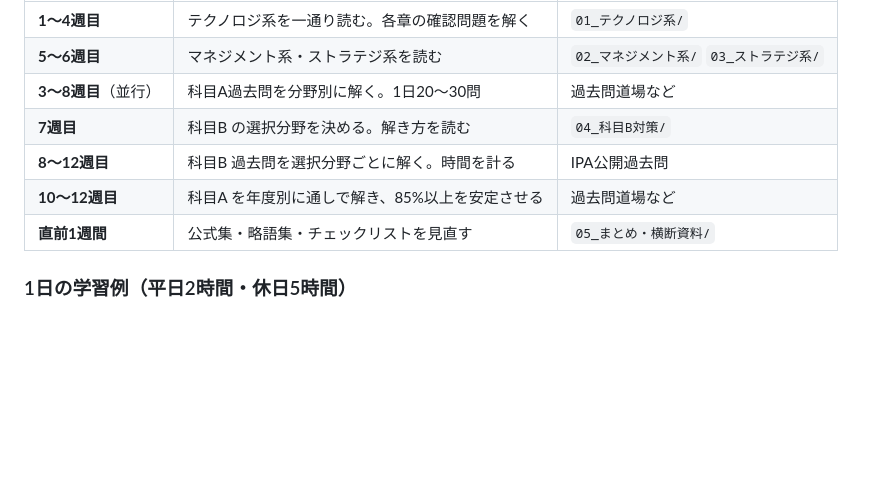
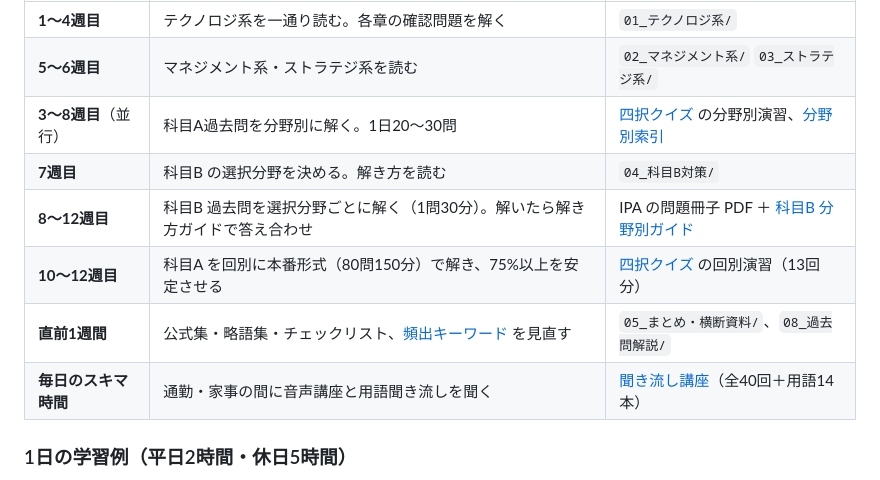
Before and after one commit to Segu-g/APLearn, a Markdown page: 00_はじめに/02_学習計画と勉強法.md, the part around the change. Drawn GitHub-style; blank space fills up the shorter version.

```diff
--- a/00_はじめに/02_学習計画と勉強法.md
+++ b/00_はじめに/02_学習計画と勉強法.md
@@ -44,11 +44,12 @@ gantt
 |---|---|---|
 | **1〜4週目** | テクノロジ系を一通り読む。各章の確認問題を解く | `01_テクノロジ系/` |
 | **5〜6週目** | マネジメント系・ストラテジ系を読む | `02_マネジメント系/` `03_ストラテジ系/` |
-| **3〜8週目**（並行） | 科目A過去問を分野別に解く。1日20〜30問 | 過去問道場など |
+| **3〜8週目**（並行） | 科目A過去問を分野別に解く。1日20〜30問 | [四択クイズ](../06_インタラクティブ教材/quiz.html#past) の分野別演習、[分野別索引](../08_過去問解説/科目A/分野別索引.md) |
 | **7週目** | 科目B の選択分野を決める。解き方を読む | `04_科目B対策/` |
-| **8〜12週目** | 科目B 過去問を選択分野ごとに解く。時間を計る | IPA公開過去問 |
-| **10〜12週目** | 科目A を年度別に通しで解き、85%以上を安定させる | 過去問道場など |
-| **直前1週間** | 公式集・略語集・チェックリストを見直す | `05_まとめ・横断資料/` |
+| **8〜12週目** | 科目B 過去問を選択分野ごとに解く（1問30分）。解いたら解き方ガイドで答え合わせ | IPA の問題冊子 PDF ＋ [科目B 分野別ガイド](../08_過去問解説/科目B/README.md) |
+| **10〜12週目** | 科目A を回別に本番形式（80問150分）で解き、75%以上を安定させる | [四択クイズ](../06_インタラクティブ教材/quiz.html#past) の回別演習（13回分） |
+| **直前1週間** | 公式集・略語集・チェックリスト、[頻出キーワード](../08_過去問解説/README.md#繰り返し出題されているキーワード) を見直す | `05_まとめ・横断資料/`、`08_過去問解説/` |
+| **毎日のスキマ時間** | 通勤・家事の間に音声講座と用語聞き流しを聞く | [聞き流し講座](../06_インタラクティブ教材/audio.html)（全40回＋用語14本） |
 
 ### 1日の学習例（平日2時間・休日5時間）
 
```
Also changed, not shown: README.md (+10 -5 lines).
